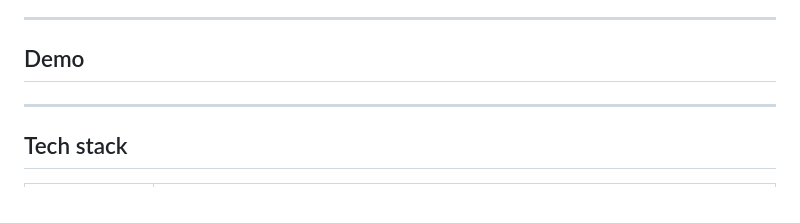
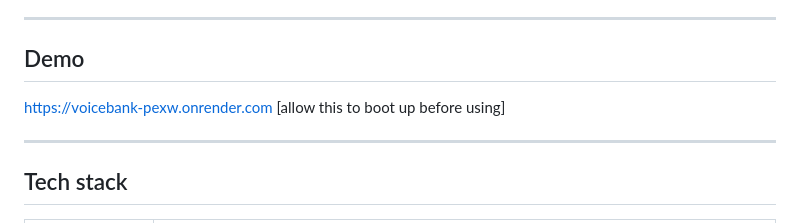
Before and after one commit to PaulMcoding/VoiceBank, a Markdown page: README.md, the part around the change. Rendered like a GitHub page.

```diff
--- a/README.md
+++ b/README.md
@@ -31,7 +31,7 @@ VoiceBank is a lightweight, open, DIY exploration of the same underlying idea
 
 ## Demo
 
-<!-- TODO: add demo GIF here -->
+https://voicebank-pexw.onrender.com [allow this to boot up before using]
 
 ---
 
```
